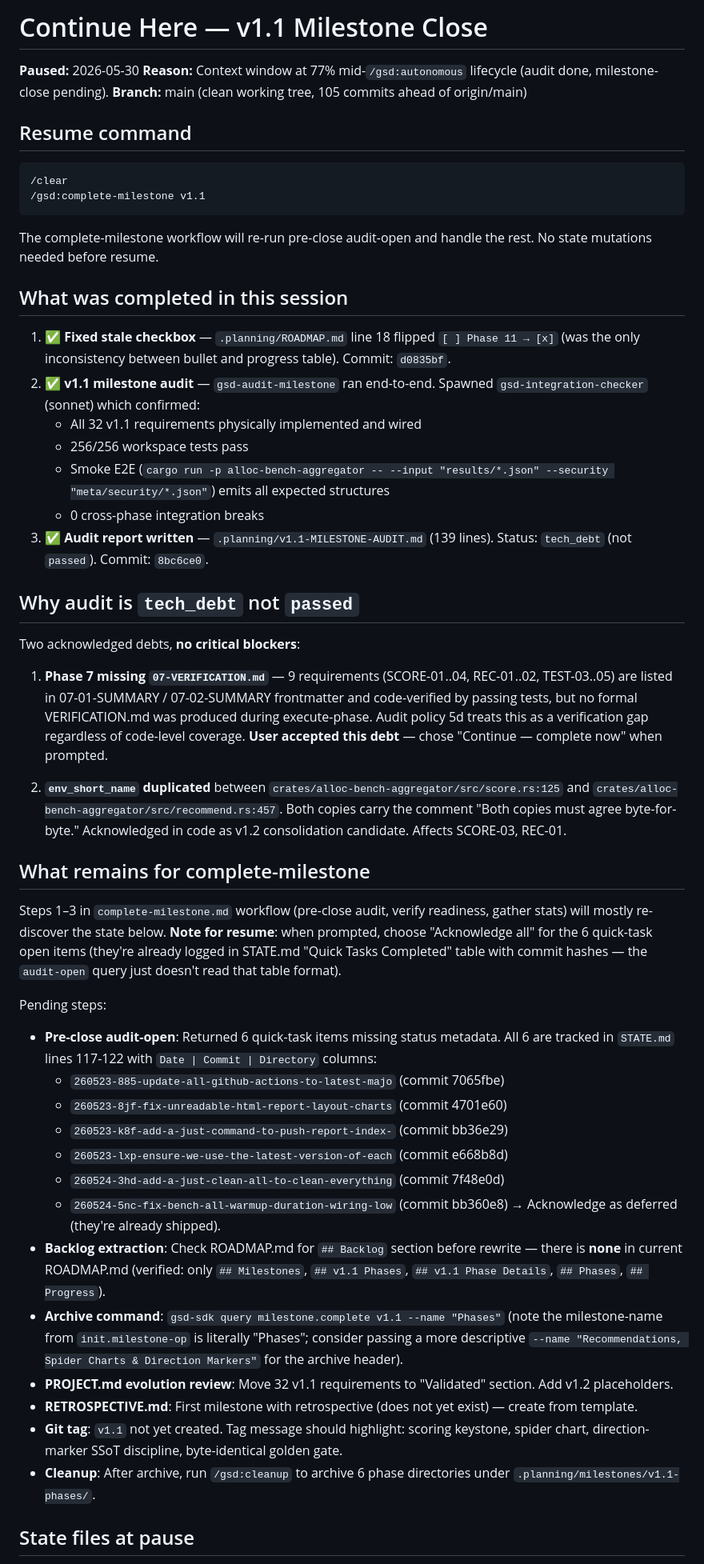
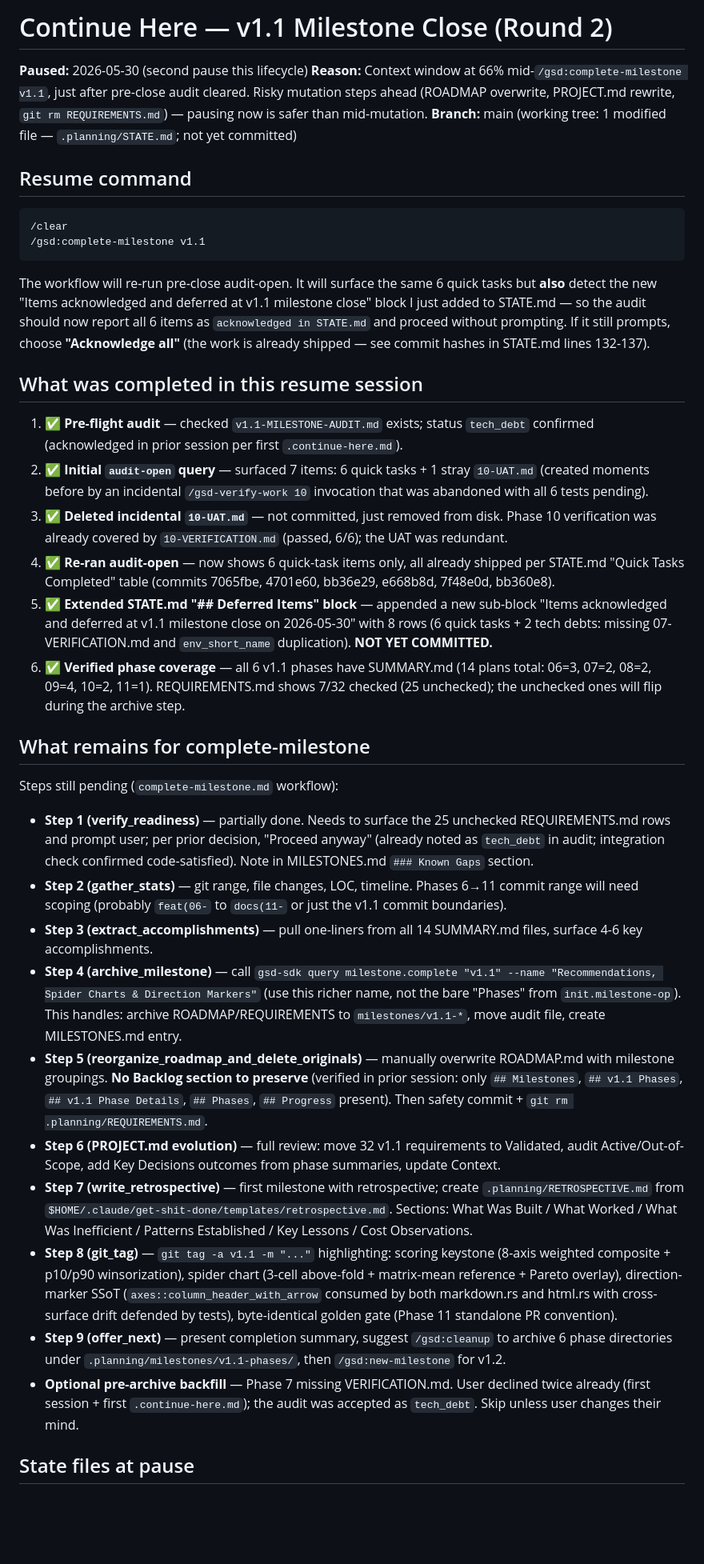
Before and after one commit to marccarre/rust-benchmark-glibc-musl-mimalloc, a Markdown page: .continue-here.md, the part around one of its changes. Shown at 80% size. Drawn GitHub-style; blank space fills up the shorter version.

````diff
--- a/.continue-here.md
+++ b/.continue-here.md
@@ -1,8 +1,8 @@
-# Continue Here — v1.1 Milestone Close
+# Continue Here — v1.1 Milestone Close (Round 2)
 
-**Paused:** 2026-05-30
-**Reason:** Context window at 77% mid-`/gsd:autonomous` lifecycle (audit done, milestone-close pending).
-**Branch:** main (clean working tree, 105 commits ahead of origin/main)
+**Paused:** 2026-05-30 (second pause this lifecycle)
+**Reason:** Context window at 66% mid-`/gsd:complete-milestone v1.1`, just after pre-close audit cleared. Risky mutation steps ahead (ROADMAP overwrite, PROJECT.md rewrite, `git rm REQUIREMENTS.md`) — pausing now is safer than mid-mutation.
+**Branch:** main (working tree: 1 modified file — `.planning/STATE.md`; not yet committed)
 
 ## Resume command
 
@@ -11,46 +11,31 @@
 /gsd:complete-milestone v1.1
 ```
 
-The complete-milestone workflow will re-run pre-close audit-open and handle the rest. No state mutations needed before resume.
+The workflow will re-run pre-close audit-open. It will surface the same 6 quick tasks but **also** detect the new "Items acknowledged and deferred at v1.1 milestone close" block I just added to STATE.md — so the audit should now report all 6 items as `acknowledged in STATE.md` and proceed without prompting. If it still prompts, choose **"Acknowledge all"** (the work is already shipped — see commit hashes in STATE.md lines 132-137).
 
-## What was completed in this session
+## What was completed in this resume session
 
-1. ✅ **Fixed stale checkbox** — `.planning/ROADMAP.md` line 18 flipped `[ ] Phase 11 → [x]` (was the only inconsistency between bullet and progress table). Commit: `d0835bf`.
-2. ✅ **v1.1 milestone audit** — `gsd-audit-milestone` ran end-to-end. Spawned `gsd-integration-checker` (sonnet) which confirmed:
-   - All 32 v1.1 requirements physically implemented and wired
-   - 256/256 workspace tests pass
-   - Smoke E2E (`cargo run -p alloc-bench-aggregator -- --input "results/*.json" --security "meta/security/*.json"`) emits all expected structures
-   - 0 cross-phase integration breaks
-3. ✅ **Audit report written** — `.planning/v1.1-MILESTONE-AUDIT.md` (139 lines). Status: `tech_debt` (not `passed`). Commit: `8bc6ce0`.
-
-## Why audit is `tech_debt` not `passed`
-
-Two acknowledged debts, **no critical blockers**:
-
-1. **Phase 7 missing `07-VERIFICATION.md`** — 9 requirements (SCORE-01..04, REC-01..02, TEST-03..05) are listed in 07-01-SUMMARY / 07-02-SUMMARY frontmatter and code-verified by passing tests, but no formal VERIFICATION.md was produced during execute-phase. Audit policy 5d treats this as a verification gap regardless of code-level coverage. **User accepted this debt** — chose "Continue — complete now" when prompted.
-
-2. **`env_short_name` duplicated** between `crates/alloc-bench-aggregator/src/score.rs:125` and `crates/alloc-bench-aggregator/src/recommend.rs:457`. Both copies carry the comment "Both copies must agree byte-for-byte." Acknowledged in code as v1.2 consolidation candidate. Affects SCORE-03, REC-01.
+1. ✅ **Pre-flight audit** — checked `v1.1-MILESTONE-AUDIT.md` exists; status `tech_debt` confirmed (acknowledged in prior session per first `.continue-here.md`).
+2. ✅ **Initial `audit-open` query** — surfaced 7 items: 6 quick tasks + 1 stray `10-UAT.md` (created moments before by an incidental `/gsd-verify-work 10` invocation that was abandoned with all 6 tests pending).
+3. ✅ **Deleted incidental `10-UAT.md`** — not committed, just removed from disk. Phase 10 verification was already covered by `10-VERIFICATION.md` (passed, 6/6); the UAT was redundant.
+4. ✅ **Re-ran audit-open** — now shows 6 quick-task items only, all already shipped per STATE.md "Quick Tasks Completed" table (commits 7065fbe, 4701e60, bb36e29, e668b8d, 7f48e0d, bb360e8).
+5. ✅ **Extended STATE.md "## Deferred Items" block** — appended a new sub-block "Items acknowledged and deferred at v1.1 milestone close on 2026-05-30" with 8 rows (6 quick tasks + 2 tech debts: missing 07-VERIFICATION.md and `env_short_name` duplication). **NOT YET COMMITTED.**
+6. ✅ **Verified phase coverage** — all 6 v1.1 phases have SUMMARY.md (14 plans total: 06=3, 07=2, 08=2, 09=4, 10=2, 11=1). REQUIREMENTS.md shows 7/32 checked (25 unchecked); the unchecked ones will flip during the archive step.
 
 ## What remains for complete-milestone
 
-Steps 1–3 in `complete-milestone.md` workflow (pre-close audit, verify readiness, gather stats) will mostly re-discover the state below. **Note for resume**: when prompted, choose "Acknowledge all" for the 6 quick-task open items (they're already logged in STATE.md "Quick Tasks Completed" table with commit hashes — the `audit-open` query just doesn't read that table format).
+Steps still pending (`complete-milestone.md` workflow):
 
-Pending steps:
-
-- **Pre-close audit-open**: Returned 6 quick-task items missing status metadata. All 6 are tracked in `STATE.md` lines 117-122 with `Date | Commit | Directory` columns:
-  - `260523-885-update-all-github-actions-to-latest-majo` (commit 7065fbe)
-  - `260523-8jf-fix-unreadable-html-report-layout-charts` (commit 4701e60)
-  - `260523-k8f-add-a-just-command-to-push-report-index-` (commit bb36e29)
-  - `260523-lxp-ensure-we-use-the-latest-version-of-each` (commit e668b8d)
-  - `260524-3hd-add-a-just-clean-all-to-clean-everything` (commit 7f48e0d)
-  - `260524-5nc-fix-bench-all-warmup-duration-wiring-low` (commit bb360e8)
-  → Acknowledge as deferred (they're already shipped).
-- **Backlog extraction**: Check ROADMAP.md for `## Backlog` section before rewrite — there is **none** in current ROADMAP.md (verified: only `## Milestones`, `## v1.1 Phases`, `## v1.1 Phase Details`, `## Phases`, `## Progress`).
-- **Archive command**: `gsd-sdk query milestone.complete v1.1 --name "Phases"` (note the milestone-name from `init.milestone-op` is literally "Phases"; consider passing a more descriptive `--name "Recommendations, Spider Charts & Direction Markers"` for the archive header).
-- **PROJECT.md evolution review**: Move 32 v1.1 requirements to "Validated" section. Add v1.2 placeholders.
-- **RETROSPECTIVE.md**: First milestone with retrospective (does not yet exist) — create from template.
-- **Git tag**: `v1.1` not yet created. Tag message should highlight: scoring keystone, spider chart, direction-marker SSoT discipline, byte-identical golden gate.
-- **Cleanup**: After archive, run `/gsd:cleanup` to archive 6 phase directories under `.planning/milestones/v1.1-phases/`.
+- **Step 1 (verify_readiness)** — partially done. Needs to surface the 25 unchecked REQUIREMENTS.md rows and prompt user; per prior decision, "Proceed anyway" (already noted as `tech_debt` in audit; integration check confirmed code-satisfied). Note in MILESTONES.md `### Known Gaps` section.
+- **Step 2 (gather_stats)** — git range, file changes, LOC, timeline. Phases 6→11 commit range will need scoping (probably `feat(06-` to `docs(11-` or just the v1.1 commit boundaries).
+- **Step 3 (extract_accomplishments)** — pull one-liners from all 14 SUMMARY.md files, surface 4-6 key accomplishments.
+- **Step 4 (archive_milestone)** — call `gsd-sdk query milestone.complete "v1.1" --name "Recommendations, Spider Charts & Direction Markers"` (use this richer name, not the bare "Phases" from `init.milestone-op`). This handles: archive ROADMAP/REQUIREMENTS to `milestones/v1.1-*`, move audit file, create MILESTONES.md entry.
+- **Step 5 (reorganize_roadmap_and_delete_originals)** — manually overwrite ROADMAP.md with milestone groupings. **No Backlog section to preserve** (verified in prior session: only `## Milestones`, `## v1.1 Phases`, `## v1.1 Phase Details`, `## Phases`, `## Progress` present). Then safety commit + `git rm .planning/REQUIREMENTS.md`.
+- **Step 6 (PROJECT.md evolution)** — full review: move 32 v1.1 requirements to Validated, audit Active/Out-of-Scope, add Key Decisions outcomes from phase summaries, update Context.
+- **Step 7 (write_retrospective)** — first milestone with retrospective; create `.planning/RETROSPECTIVE.md` from `$HOME/.claude/get-shit-done/templates/retrospective.md`. Sections: What Was Built / What Worked / What Was Inefficient / Patterns Established / Key Lessons / Cost Observations.
+- **Step 8 (git_tag)** — `git tag -a v1.1 -m "..."` highlighting: scoring keystone (8-axis weighted composite + p10/p90 winsorization), spider chart (3-cell above-fold + matrix-mean reference + Pareto overlay), direction-marker SSoT (`axes::column_header_with_arrow` consumed by both markdown.rs and html.rs with cross-surface drift defended by tests), byte-identical golden gate (Phase 11 standalone PR convention).
+- **Step 9 (offer_next)** — present completion summary, suggest `/gsd:cleanup` to archive 6 phase directories under `.planning/milestones/v1.1-phases/`, then `/gsd:new-milestone` for v1.2.
+- **Optional pre-archive backfill** — Phase 7 missing VERIFICATION.md. User declined twice already (first session + first `.continue-here.md`); the audit was accepted as `tech_debt`. Skip unless user changes their mind.
 
 ## State files at pause
 
````
Also changed, not shown: other parts of .continue-here.md (+27 -23 lines), .planning/STATE.md (+22 -9 lines).
